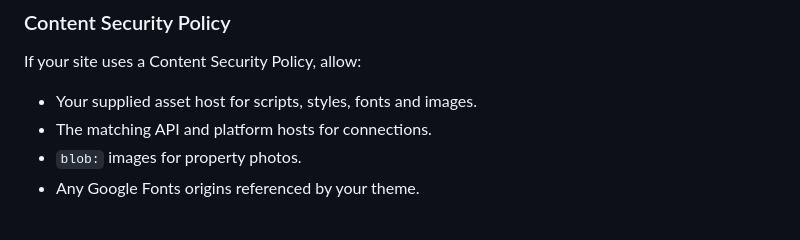
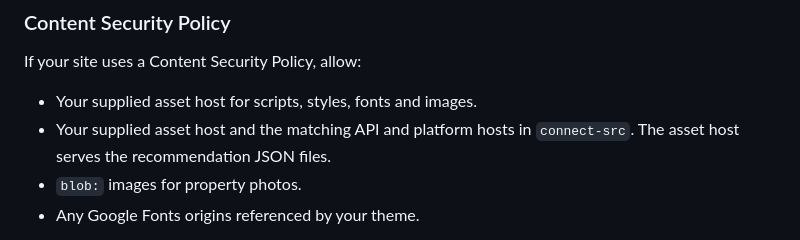
Before and after one commit to raadtilbolig/lead-generation-calculators, a Markdown page: README.md, the part around the change. Rendered like a GitHub page.

Commit message:
Document asset host connections in Content Security Policy

```diff
--- a/README.md
+++ b/README.md
@@ -50,7 +50,7 @@ The components obtain their calculator token from the platform's `/v2/calculator
 If your site uses a Content Security Policy, allow:
 
 - Your supplied asset host for scripts, styles, fonts and images.
-- The matching API and platform hosts for connections.
+- Your supplied asset host and the matching API and platform hosts in `connect-src`. The asset host serves the recommendation JSON files.
 - `blob:` images for property photos.
 - Any Google Fonts origins referenced by your theme.
 
```
